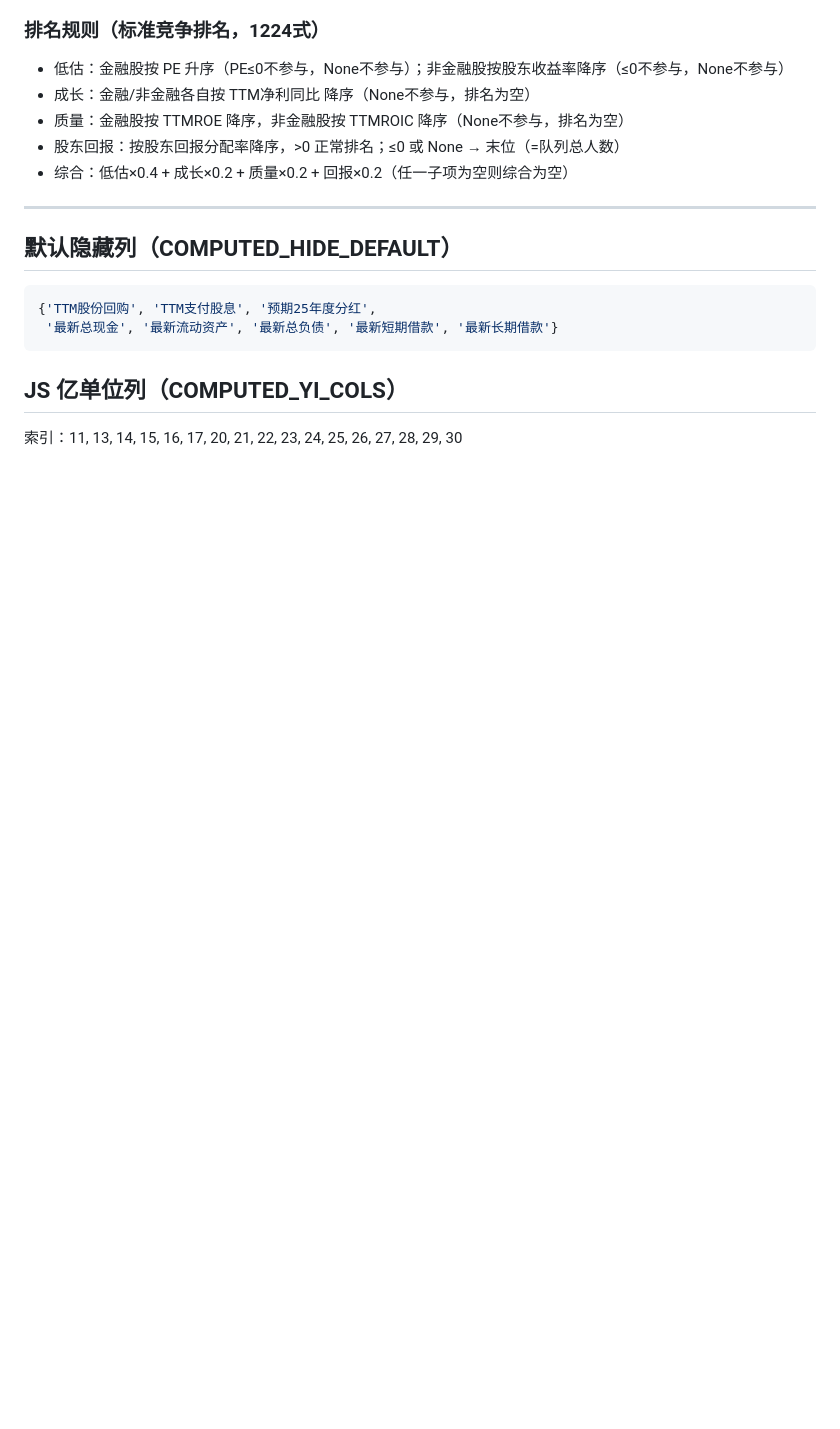
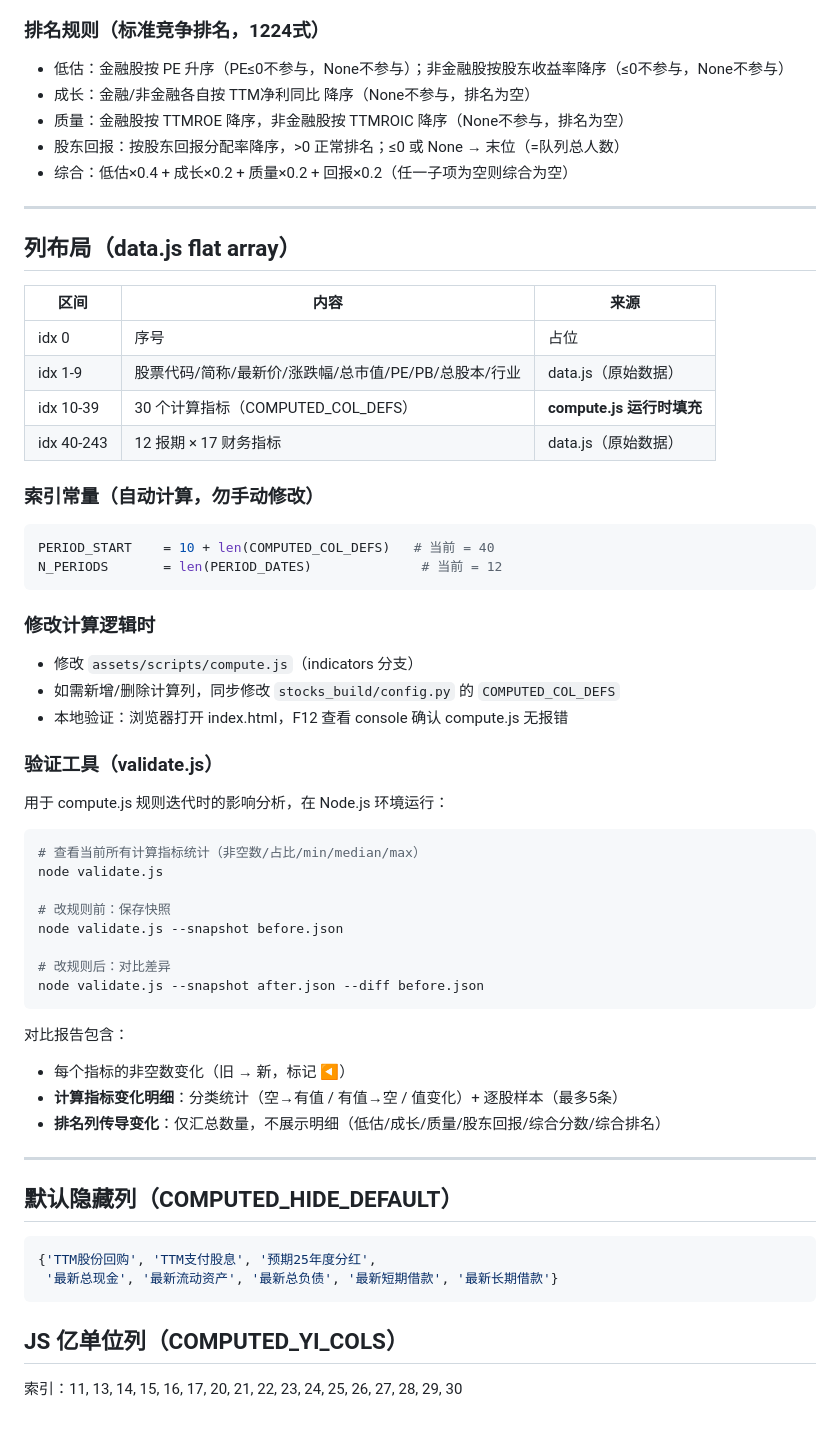
Before and after one commit to flakegx5/stocks, a Markdown page: CLAUDE.md, the part around one of its changes. GitHub-like rendering; blank space fills up the shorter version.

````diff
--- a/CLAUDE.md
+++ b/CLAUDE.md
@@ -188,6 +151,48 @@ TTMROIC_IDX_PY  = 10 + COMPUTED_COL_DEFS.index('TTMROIC')   # = 19
 
 ---
 
+## 列布局（data.js flat array）
+
+| 区间 | 内容 | 来源 |
+|------|------|------|
+| idx 0 | 序号 | 占位 |
+| idx 1-9 | 股票代码/简称/最新价/涨跌幅/总市值/PE/PB/总股本/行业 | data.js（原始数据） |
+| idx 10-39 | 30 个计算指标（COMPUTED_COL_DEFS） | **compute.js 运行时填充** |
+| idx 40-243 | 12 报期 × 17 财务指标 | data.js（原始数据） |
+
+### 索引常量（自动计算，勿手动修改）
+```python
+PERIOD_START    = 10 + len(COMPUTED_COL_DEFS)   # 当前 = 40
+N_PERIODS       = len(PERIOD_DATES)              # 当前 = 12
+```
+
+### 修改计算逻辑时
+- 修改 `assets/scripts/compute.js`（indicators 分支）
+- 如需新增/删除计算列，同步修改 `stocks_build/config.py` 的 `COMPUTED_COL_DEFS`
+- 本地验证：浏览器打开 index.html，F12 查看 console 确认 compute.js 无报错
+
+### 验证工具（validate.js）
+
+用于 compute.js 规则迭代时的影响分析，在 Node.js 环境运行：
+
+```bash
+# 查看当前所有计算指标统计（非空数/占比/min/median/max）
+node validate.js
+
+# 改规则前：保存快照
+node validate.js --snapshot before.json
+
+# 改规则后：对比差异
+node validate.js --snapshot after.json --diff before.json
+```
+
+对比报告包含：
+- 每个指标的非空数变化（旧 → 新，标记 ◀）
+- **计算指标变化明细**：分类统计（空→有值 / 有值→空 / 值变化）+ 逐股样本（最多5条）
+- **排名列传导变化**：仅汇总数量，不展示明细（低估/成长/质量/股东回报/综合分数/综合排名）
+
+---
+
 ## 默认隐藏列（COMPUTED_HIDE_DEFAULT）
 ```python
 {'TTM股份回购', 'TTM支付股息', '预期25年度分红',
````
Also changed, not shown: other parts of CLAUDE.md (+49 -86 lines).
